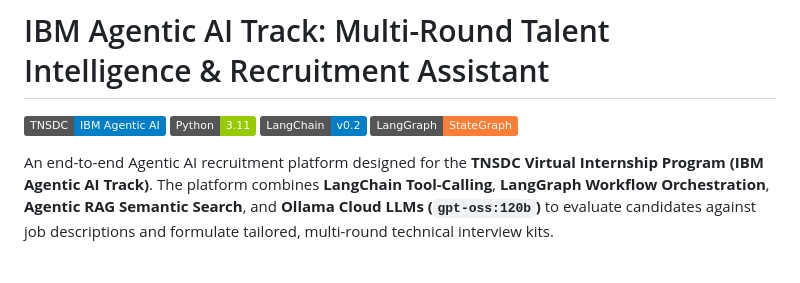
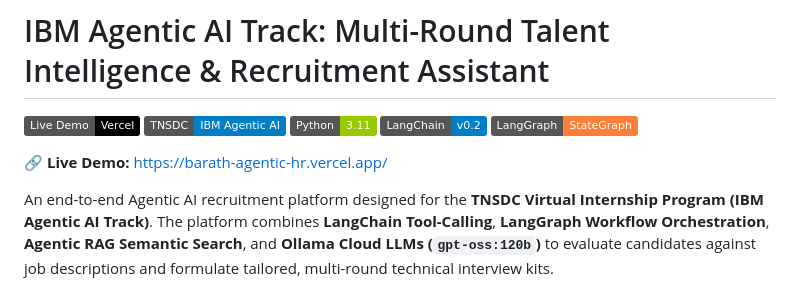
Before and after one commit to 3DBarath/IBM-Agentic, a Markdown page: README.md, the part around the change. Drawn GitHub-style; badges without logos; blank space fills up the shorter version.

Commit message:
docs: add live demo Vercel deployment link to README

```diff
--- a/README.md
+++ b/README.md
@@ -1,9 +1,12 @@
 # IBM Agentic AI Track: Multi-Round Talent Intelligence & Recruitment Assistant
 
+[![Live Demo](https://img.shields.io/badge/Live_Demo-Vercel-black?logo=vercel)](https://barath-agentic-hr.vercel.app/)
 [![TNSDC Virtual Internship Program](https://img.shields.io/badge/TNSDC-IBM%20Agentic%20AI-blue.svg)](https://www.naanmudhalvan.tn.gov.in/)
 [![Python 3.11](https://img.shields.io/badge/Python-3.11-green.svg)](https://python.org)
 [![LangChain](https://img.shields.io/badge/LangChain-v0.2-blue)](https://langchain.com)
 [![LangGraph](https://img.shields.io/badge/LangGraph-StateGraph-orange)](https://langchain-ai.github.io/langgraph/)
+
+🔗 **Live Demo:** [https://barath-agentic-hr.vercel.app/](https://barath-agentic-hr.vercel.app/)
 
 An end-to-end Agentic AI recruitment platform designed for the **TNSDC Virtual Internship Program (IBM Agentic AI Track)**. The platform combines **LangChain Tool-Calling**, **LangGraph Workflow Orchestration**, **Agentic RAG Semantic Search**, and **Ollama Cloud LLMs (`gpt-oss:120b`)** to evaluate candidates against job descriptions and formulate tailored, multi-round technical interview kits.
 
```
